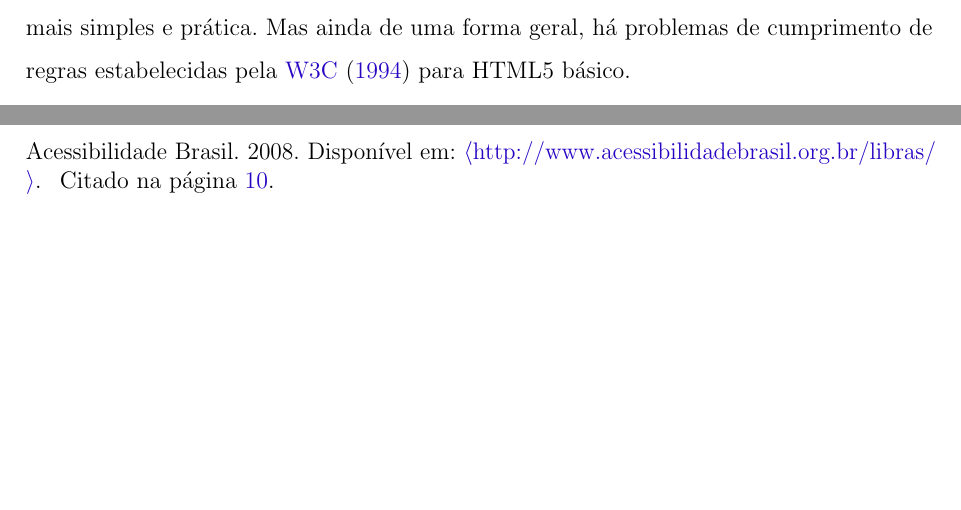
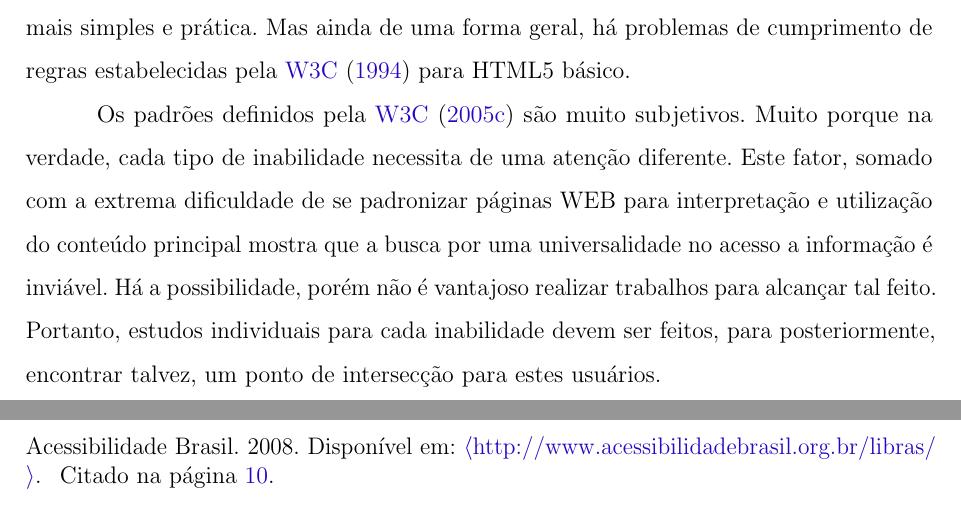
Before and after one commit to brunomurozaki/Page-Reader, a LaTeX thesis (relatorio/ModeloRPII.tex): two parts of pages 26 and 27 of 28, joined at a grey line, cut so that both start at the same text, the shorter picture padded with empty space. Compiled offline with pdfLaTeX.

Commit message:
Adicionei uma conclusao da hipotese

```diff
--- a/relatorio/ModeloRPII.tex
+++ b/relatorio/ModeloRPII.tex
@@ -689,6 +689,8 @@ Para um desenvolvimento automático de ferramentas que possam facilitar esta inc
 
 Mas ainda sim, vimos que é possível com que haja esta preocupação por parte dos principais portais de internet quando o assunto é acessibilidade. É possível que páginas se preocupem com uma automatização de seus próprios conteúdos para dar suporte à este tipo de necessidade, já que a busca por padrões dentro de uma só organização é muito mais simples e prática. Mas ainda de uma forma geral, há problemas de cumprimento de regras estabelecidas pela \citeonline{w3c} para HTML5 básico.
 
+Os padrões definidos pela \citeonline{w3cWai} são muito subjetivos. Muito porque na verdade, cada tipo de inabilidade necessita de uma atenção diferente. Este fator, somado com a extrema dificuldade de se padronizar páginas WEB para interpretação e utilização do conteúdo principal mostra que a busca por uma universalidade no acesso a informação é inviável. Há a possibilidade, porém não é vantajoso realizar trabalhos para alcançar tal feito. Portanto, estudos individuais para cada inabilidade devem ser feitos, para posteriormente, encontrar talvez, um ponto de intersecção para estes usuários.
+
 
 % ----------------------------------------------------------
 % ELEMENTOS PÓS-TEXTUAIS
```
Also changed, not shown: relatorio/ModeloRPII.pdf, 1 other file.
